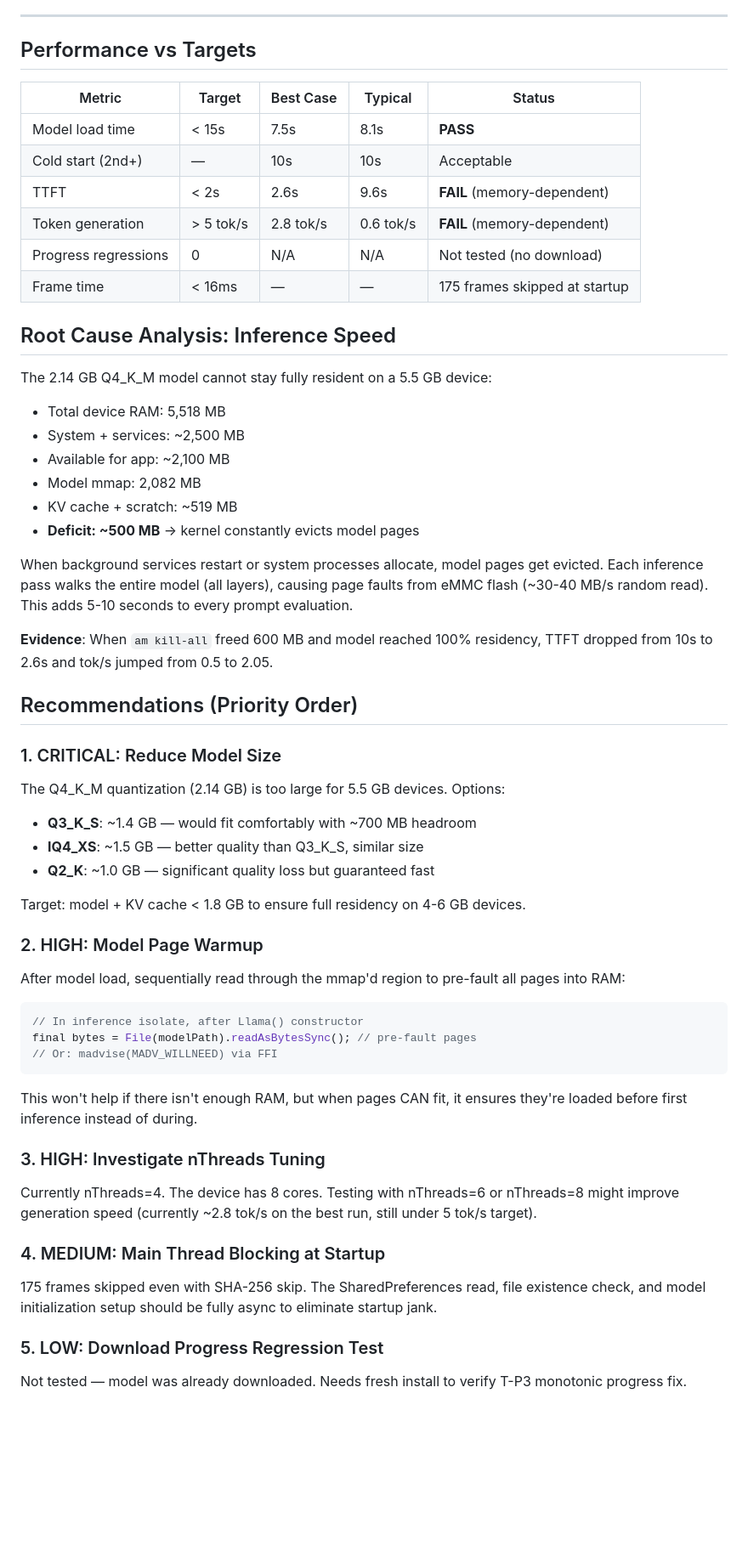
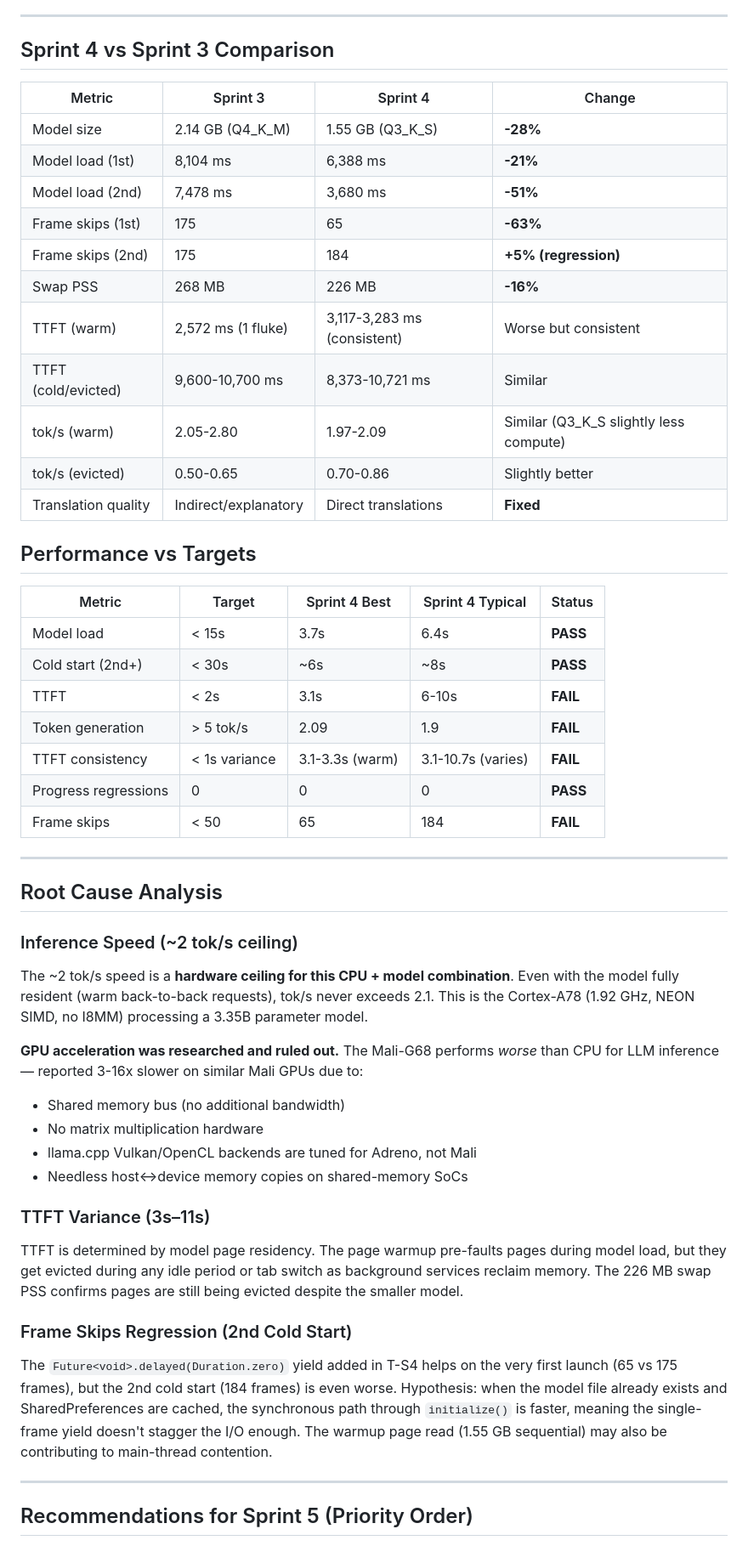
Before and after one commit to sneptech/bittybot, a Markdown page: .planning/PROFILING-RESULTS.md, the part around one of its changes. Shown at 85% size. Rendered like a GitHub page; blank space fills up the shorter version.

````diff
--- a/.planning/PROFILING-RESULTS.md
+++ b/.planning/PROFILING-RESULTS.md
@@ -102,56 +143,57 @@ Translation speed comparable to chat when model pages are partially evicted. Tra
 
 ---
 
+## Sprint 4 vs Sprint 3 Comparison
+
+| Metric | Sprint 3 | Sprint 4 | Change |
+|--------|----------|----------|--------|
+| Model size | 2.14 GB (Q4_K_M) | 1.55 GB (Q3_K_S) | **-28%** |
+| Model load (1st) | 8,104 ms | 6,388 ms | **-21%** |
+| Model load (2nd) | 7,478 ms | 3,680 ms | **-51%** |
+| Frame skips (1st) | 175 | 65 | **-63%** |
+| Frame skips (2nd) | 175 | 184 | **+5% (regression)** |
+| Swap PSS | 268 MB | 226 MB | **-16%** |
+| TTFT (warm) | 2,572 ms (1 fluke) | 3,117-3,283 ms (consistent) | Worse but consistent |
+| TTFT (cold/evicted) | 9,600-10,700 ms | 8,373-10,721 ms | Similar |
+| tok/s (warm) | 2.05-2.80 | 1.97-2.09 | Similar (Q3_K_S slightly less compute) |
+| tok/s (evicted) | 0.50-0.65 | 0.70-0.86 | Slightly better |
+| Translation quality | Indirect/explanatory | Direct translations | **Fixed** |
+
 ## Performance vs Targets
 
-| Metric | Target | Best Case | Typical | Status |
-|--------|--------|-----------|---------|--------|
-| Model load time | < 15s | 7.5s | 8.1s | **PASS** |
-| Cold start (2nd+) | — | 10s | 10s | Acceptable |
-| TTFT | < 2s | 2.6s | 9.6s | **FAIL** (memory-dependent) |
-| Token generation | > 5 tok/s | 2.8 tok/s | 0.6 tok/s | **FAIL** (memory-dependent) |
-| Progress regressions | 0 | N/A | N/A | Not tested (no download) |
-| Frame time | < 16ms | — | — | 175 frames skipped at startup |
+| Metric | Target | Sprint 4 Best | Sprint 4 Typical | Status |
+|--------|--------|---------------|-----------------|--------|
+| Model load | < 15s | 3.7s | 6.4s | **PASS** |
+| Cold start (2nd+) | < 30s | ~6s | ~8s | **PASS** |
+| TTFT | < 2s | 3.1s | 6-10s | **FAIL** |
+| Token generation | > 5 tok/s | 2.09 | 1.9 | **FAIL** |
+| TTFT consistency | < 1s variance | 3.1-3.3s (warm) | 3.1-10.7s (varies) | **FAIL** |
+| Progress regressions | 0 | 0 | 0 | **PASS** |
+| Frame skips | < 50 | 65 | 184 | **FAIL** |
 
-## Root Cause Analysis: Inference Speed
+---
 
-The 2.14 GB Q4_K_M model cannot stay fully resident on a 5.5 GB device:
-- Total device RAM: 5,518 MB
-- System + services: ~2,500 MB
-- Available for app: ~2,100 MB
-- Model mmap: 2,082 MB
-- KV cache + scratch: ~519 MB
-- **Deficit: ~500 MB** → kernel constantly evicts model pages
+## Root Cause Analysis
 
-When background services restart or system processes allocate, model pages get evicted. Each inference pass walks the entire model (all layers), causing page faults from eMMC flash (~30-40 MB/s random read). This adds 5-10 seconds to every prompt evaluation.
+### Inference Speed (~2 tok/s ceiling)
 
-**Evidence**: When `am kill-all` freed 600 MB and model reached 100% residency, TTFT dropped from 10s to 2.6s and tok/s jumped from 0.5 to 2.05.
+The ~2 tok/s speed is a **hardware ceiling for this CPU + model combination**. Even with the model fully resident (warm back-to-back requests), tok/s never exceeds 2.1. This is the Cortex-A78 (1.92 GHz, NEON SIMD, no I8MM) processing a 3.35B parameter model.
 
-## Recommendations (Priority Order)
+**GPU acceleration was researched and ruled out.** The Mali-G68 performs *worse* than CPU for LLM inference — reported 3-16x slower on similar Mali GPUs due to:
+- Shared memory bus (no additional bandwidth)
+- No matrix multiplication hardware
+- llama.cpp Vulkan/OpenCL backends are tuned for Adreno, not Mali
+- Needless host↔device memory copies on shared-memory SoCs
 
-### 1. CRITICAL: Reduce Model Size
-The Q4_K_M quantization (2.14 GB) is too large for 5.5 GB devices. Options:
-- **Q3_K_S**: ~1.4 GB — would fit comfortably with ~700 MB headroom
-- **IQ4_XS**: ~1.5 GB — better quality than Q3_K_S, similar size
-- **Q2_K**: ~1.0 GB — significant quality loss but guaranteed fast
+### TTFT Variance (3s–11s)
 
-Target: model + KV cache < 1.8 GB to ensure full residency on 4-6 GB devices.
+TTFT is determined by model page residency. The page warmup pre-faults pages during model load, but they get evicted during any idle period or tab switch as background services reclaim memory. The 226 MB swap PSS confirms pages are still being evicted despite the smaller model.
 
-### 2. HIGH: Model Page Warmup
-After model load, sequentially read through the mmap'd region to pre-fault all pages into RAM:
-```dart
-// In inference isolate, after Llama() constructor
-final bytes = File(modelPath).readAsBytesSync(); // pre-fault pages
-// Or: madvise(MADV_WILLNEED) via FFI
-```
-This won't help if there isn't enough RAM, but when pages CAN fit, it ensures they're loaded before first inference instead of during.
+### Frame Skips Regression (2nd Cold Start)
 
-### 3. HIGH: Investigate nThreads Tuning
-Currently nThreads=4. The device has 8 cores. Testing with nThreads=6 or nThreads=8 might improve generation speed (currently ~2.8 tok/s on the best run, still under 5 tok/s target).
+The `Future<void>.delayed(Duration.zero)` yield added in T-S4 helps on the very first launch (65 vs 175 frames), but the 2nd cold start (184 frames) is even worse. Hypothesis: when the model file already exists and SharedPreferences are cached, the synchronous path through `initialize()` is faster, meaning the single-frame yield doesn't stagger the I/O enough. The warmup page read (1.55 GB sequential) may also be contributing to main-thread contention.
 
-### 4. MEDIUM: Main Thread Blocking at Startup
-175 frames skipped even with SHA-256 skip. The SharedPreferences read, file existence check, and model initialization setup should be fully async to eliminate startup jank.
+---
 
-### 5. LOW: Download Progress Regression Test
-Not tested — model was already downloaded. Needs fresh install to verify T-P3 monotonic progress fix.
+## Recommendations for Sprint 5 (Priority Order)
 
````
Also changed, not shown: other parts of .planning/PROFILING-RESULTS.md (+161 -78 lines).
